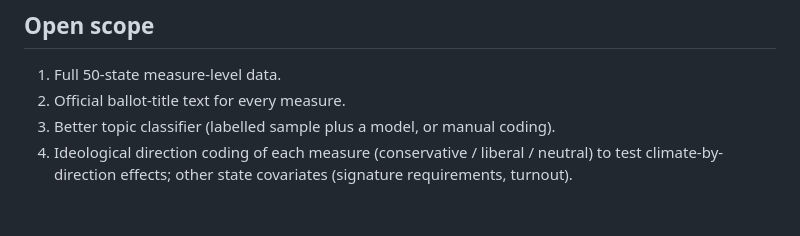
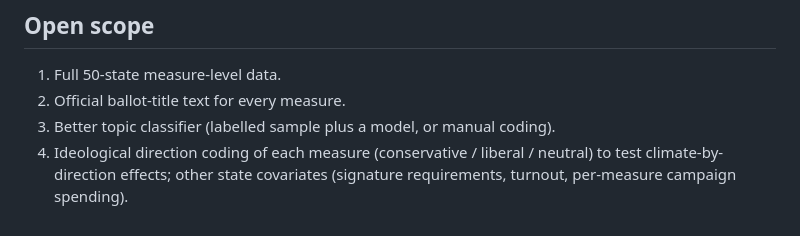
Before and after one commit to kuod/yes-no-maybeso, a Markdown page: CLAUDE.md, the part around the change. Drawn GitHub-style.

Commit message:
CLAUDE.md: add campaign spending to open scope
Co-Authored-By: Claude Sonnet 5.5 <noreply@anthropic.com>

```diff
--- a/CLAUDE.md
+++ b/CLAUDE.md
@@ -82,4 +82,4 @@ Python 3.13, pandas/statsmodels/scipy, no notebooks. Scripts are plain files run
 1. Full 50-state measure-level data.
 2. Official ballot-title text for every measure.
 3. Better topic classifier (labelled sample plus a model, or manual coding).
-4. Ideological direction coding of each measure (conservative / liberal / neutral) to test climate-by-direction effects; other state covariates (signature requirements, turnout).
+4. Ideological direction coding of each measure (conservative / liberal / neutral) to test climate-by-direction effects; other state covariates (signature requirements, turnout, per-measure campaign spending).
```
